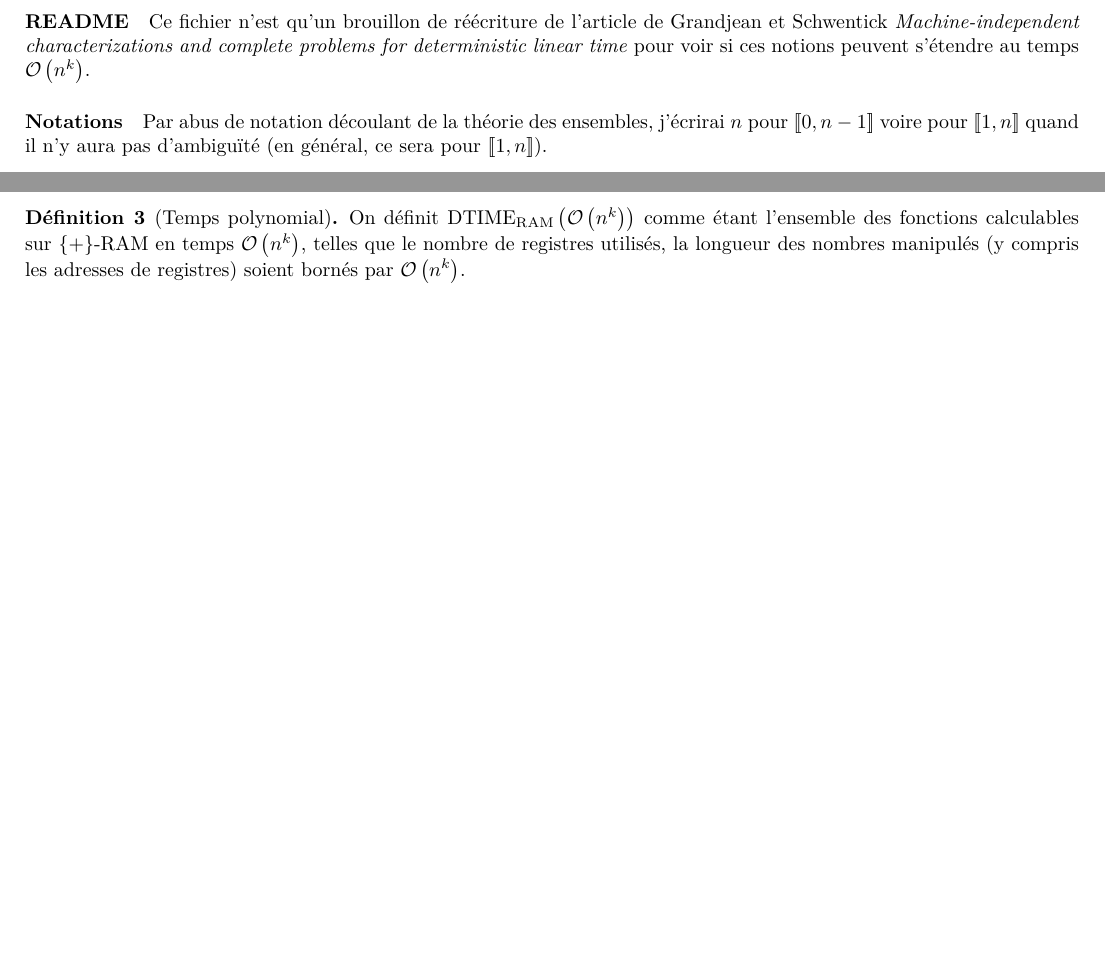
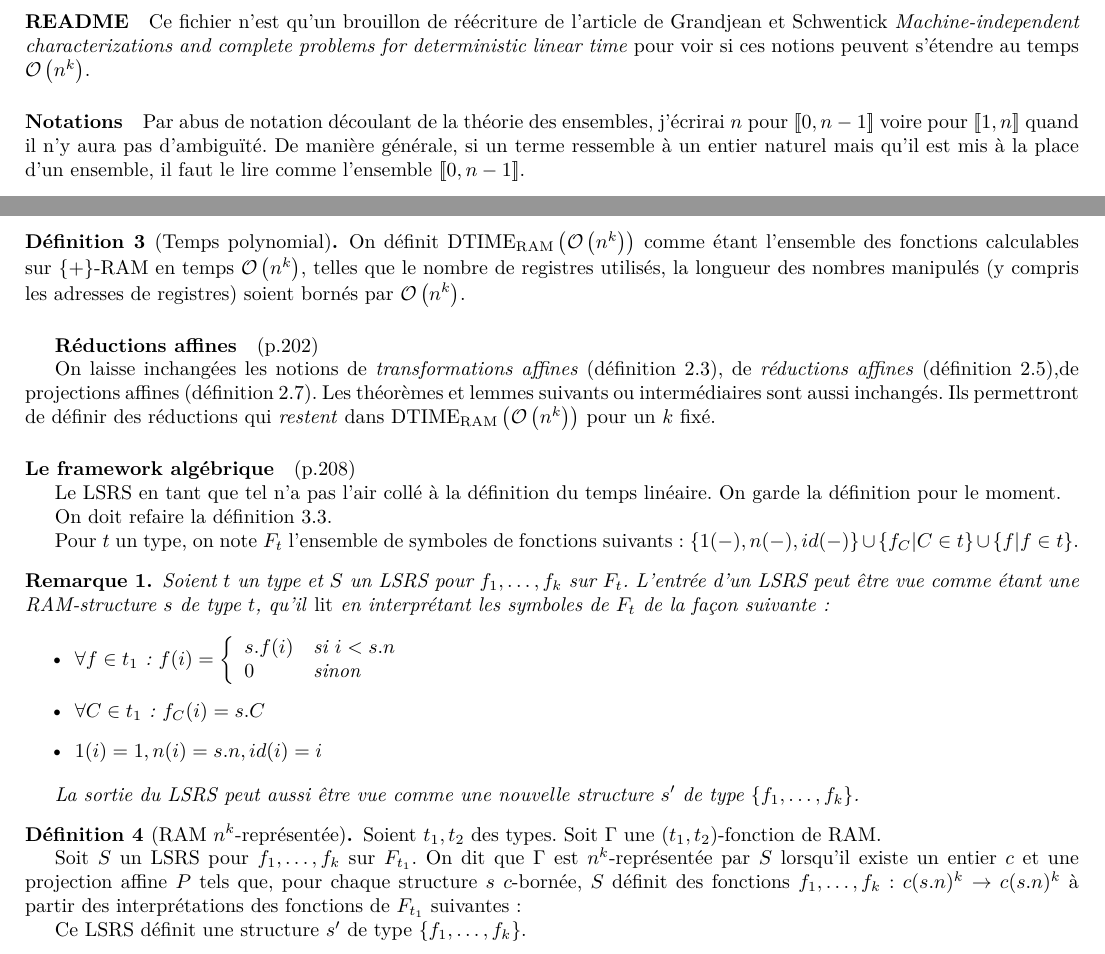
Before and after one commit to ErwanBeurier/M2LMFI_stage, a LaTeX document (Brouillon - Réécriture Granjean-Shwentick.tex, which reads packages.tex): two parts of pages 1 and 2 of 2, joined at a grey line, cut so that both start at the same text, the shorter picture padded with empty space. Compiled offline with pdfLaTeX.

Commit message:
Modif du brouillon

```diff
--- a/Brouillon - Réécriture Granjean-Shwentick.tex
+++ b/Brouillon - Réécriture Granjean-Shwentick.tex
@@ -29,7 +29,7 @@
 
 	\paragraph{Notations}
 
-	Par abus de notation découlant de la théorie des ensembles, j'écrirai $n$ pour $\intint{0}{n-1}$ voire pour $\intint{1}{n}$ quand il n'y aura pas d'ambiguïté (en général, ce sera pour $\intint{1}{n}$).
+	Par abus de notation découlant de la théorie des ensembles, j'écrirai $n$ pour $\intint{0}{n-1}$ voire pour $\intint{1}{n}$ quand il n'y aura pas d'ambiguïté. De manière générale, si un terme ressemble à un entier naturel mais qu'il est mis à la place d'un ensemble, il faut le lire comme l'ensemble $\intint{0}{n-1}$.
 
 	\pagebreak
 
@@ -80,6 +80,48 @@
 
 
 
+		\subparagraph{Réductions affines} (p.202)
+
+
+		On laisse inchangées les notions de \emph{transformations affines} (définition 2.3), de \emph{réductions affines} (définition 2.5),de projections affines (définition 2.7). Les théorèmes et lemmes suivants ou intermédiaires sont aussi inchangés. Ils permettront de définir des réductions qui \emph{restent} dans $\dtimeram$ pour un $k$ fixé.
+
+
+	\paragraph{Le framework algébrique} (p.208)
+
+	Le LSRS en tant que tel n'a pas l'air collé à la définition du temps linéaire. On garde la définition pour le moment.
+
+	On doit refaire la définition 3.3.
+
+	Pour $t$ un type, on note $F_t$ l'ensemble de symboles de fonctions suivants : $\{1(-), n(-), id(-)\} \cup  \{ f_C | C \in t\} \cup \{ f | f \in t\}$.
+
+	\begin{remark}
+		Soient $t$ un type et $S$ un LSRS pour $f_1, \dots, f_k$ sur $F_{t}$.
+		L'entrée d'un LSRS peut être vue comme étant une RAM-structure $s$ de type $t$, qu'il \emph{lit} en interprétant les symboles de $F_t$ de la façon suivante :
+
+		\begin{itemize}
+			\item 	$\forall f \in t_1$ :   $f(i) =
+			\left\lbrace \begin{array}{ll}
+			s.f(i) & \text{si } i< s.n \\
+			0 & \text{sinon}
+			\end{array}\right.$
+
+			\item 	$\forall C \in t_1$ :   $f_C(i) = s.C$
+			\item 	$1(i) = 1, n(i) = s.n, id(i) = i$
+		\end{itemize}
+
+		La sortie du LSRS peut aussi être vue comme une nouvelle structure $s'$ de type $\{f_1, \dots, f_k\}$.
+	\end{remark}
+
+
+	\begin{definition}[RAM $n^k$-représentée]
+		Soient $t_1, t_2$ des types. Soit $\Gamma$ une $(t_1, t_2)$-fonction de RAM.
+
+		Soit $S$ un LSRS pour $f_1, \dots, f_k$ sur $F_{t_1}$. On dit que $\Gamma$ est $n^k$-représentée par $S$ lorsqu'il existe un entier $c$ et une projection affine $P$ tels que, pour chaque structure $s$ $c$-bornée, $S$ définit des fonctions $f_1, \dots, f_k : c (s.n)^k \to c (s.n)^k$ à partir des interprétations des fonctions de $F_{t_1}$ suivantes :
+
+
+		Ce LSRS définit une structure $s'$ de type $\{f_1, \dots, f_k\}$.
+	\end{definition}
+
 
 
 \end{document}
--- a/packages.tex
+++ b/packages.tex
@@ -45,7 +45,7 @@
 \newtheorem*{example*}{Exemple}
 \newtheorem*{algo*}{Algorithme}
 
-\theoremstyle{remark}
+\theoremstyle{theorem}
 \newtheorem{remark}[theorem]{Remarque}
 
 \theoremstyle{remark}
```
Also changed, not shown: BEURIER Erwan M2 LMFI 2015-2016 - Mémoire stage.pdf, Brouillon - Réécriture Granjean-Shwentick.pdf, 1 other file.
